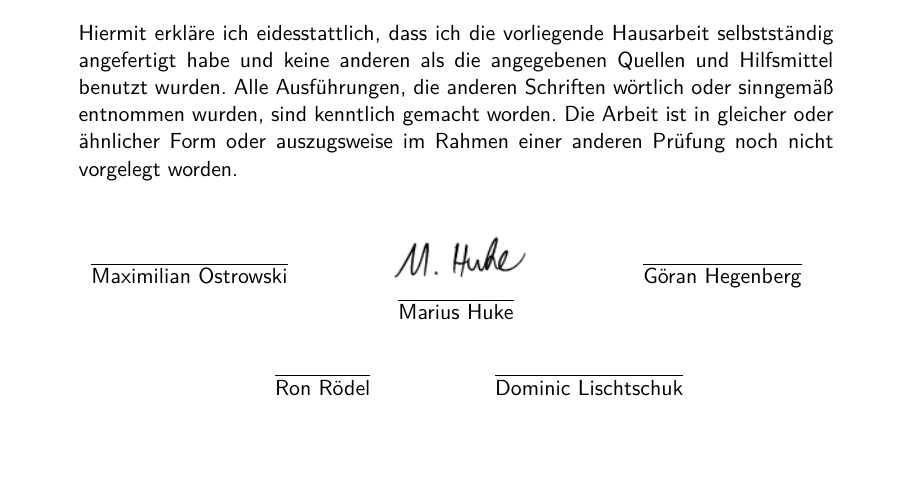
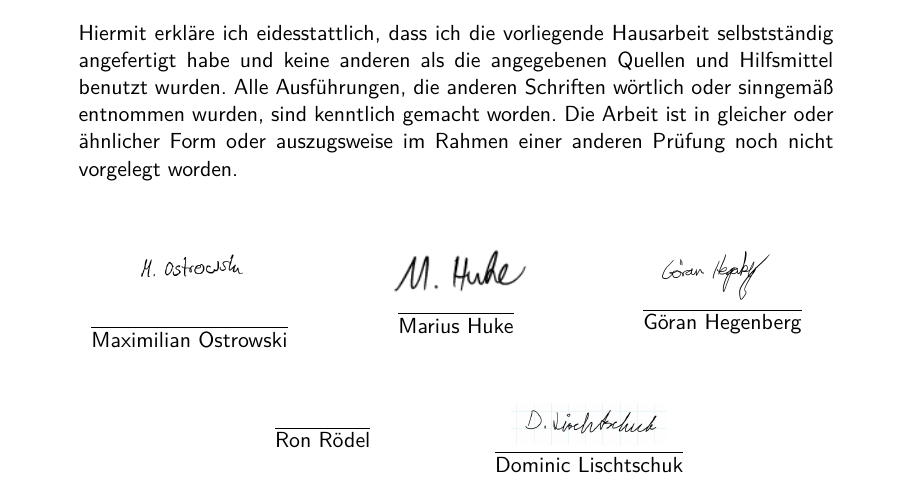
Before and after one commit to therealossi/Marketing, a LaTeX paper (main.tex, which reads Ausarbeitung/ehrenwörtliche_erklärung.tex): part of page 13 of 13, cut so that both start at the same text, the shorter picture padded with empty space. Compiled offline with pdfLaTeX.

Commit message:
ohne ron

```diff
--- a/Ausarbeitung/ehrenwörtliche_erklärung.tex
+++ b/Ausarbeitung/ehrenwörtliche_erklärung.tex
@@ -13,6 +13,7 @@ auszugsweise im Rahmen einer anderen Prüfung noch nicht vorgelegt worden.
             \centering
             \begin{minipage}{0.3\textwidth}
                 \centering
+                \includegraphics[width=0.6\textwidth]{Ausarbeitung/Unterschriften/ossi.png}
                 \begin{tabular}{@{}l@{}}\hline
                     Maximilian Ostrowski
                     \end{tabular}
@@ -26,6 +27,7 @@ auszugsweise im Rahmen einer anderen Prüfung noch nicht vorgelegt worden.
             \end{minipage}
             \begin{minipage}{0.3\textwidth}
               \centering
+              \includegraphics[width=0.6\textwidth]{Ausarbeitung/Unterschriften/Goeran.png}
               \begin{tabular}{@{}l@{}}\hline
                 Göran Hegenberg
                 \end{tabular}
```
Also changed, not shown: Ausarbeitung/Unterschriften/Goeran.png (added), Ausarbeitung/Unterschriften/n.png (added), Ausarbeitung/Unterschriften/ossi.png (added), main.bbl (deleted), main.pdf, Ausarbeitung/ehrenwörtliche_erklärung.tex (1 more changed lines), 7 other files.
